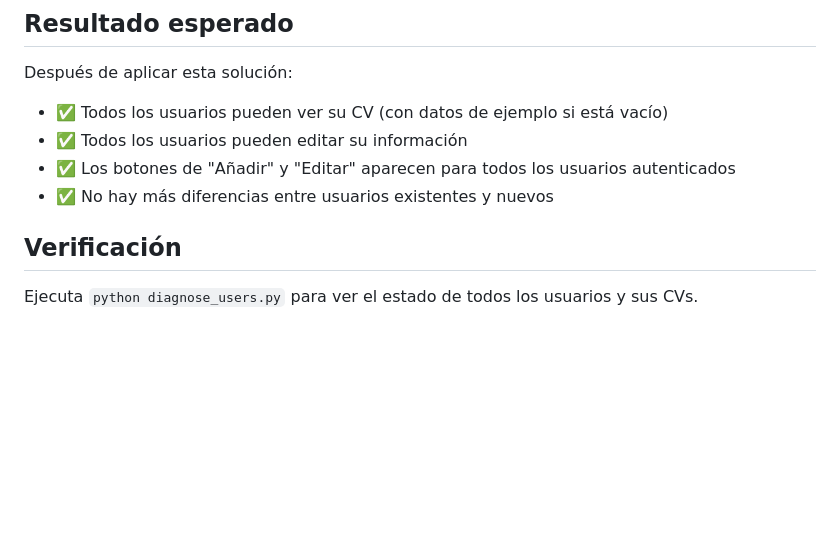
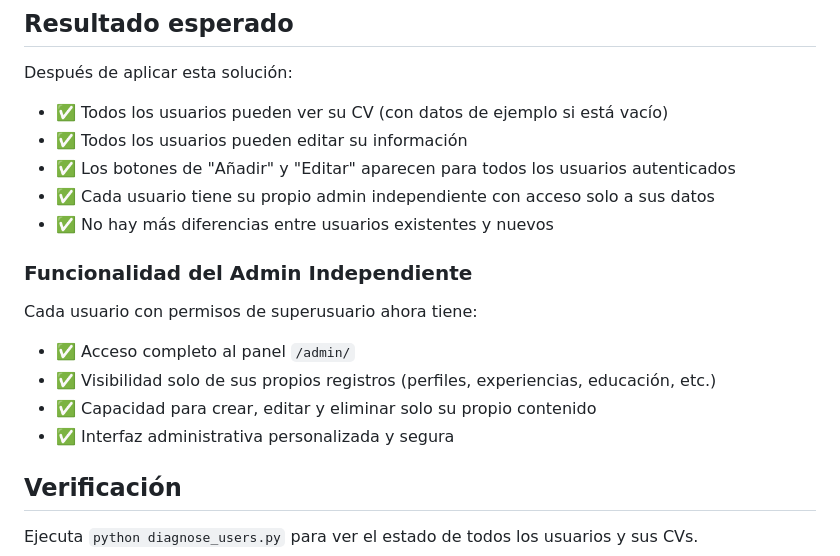
Before and after one commit to alejosas398/Curriculum_vitae, a Markdown page: hoja de vida/FIX_CV_ISSUE_README.md, the part around the change. Rendered like a GitHub page; blank space fills up the shorter version.

Commit message:
Update documentation for independent admin functionality
- Added explanation of admin queryset filtering
- Documented independent admin access for each user
- Updated expected results section

```diff
--- a/hoja de vida/FIX_CV_ISSUE_README.md
+++ b/hoja de vida/FIX_CV_ISSUE_README.md
@@ -81,7 +81,16 @@ Después de aplicar esta solución:
 - ✅ Todos los usuarios pueden ver su CV (con datos de ejemplo si está vacío)
 - ✅ Todos los usuarios pueden editar su información
 - ✅ Los botones de "Añadir" y "Editar" aparecen para todos los usuarios autenticados
+- ✅ Cada usuario tiene su propio admin independiente con acceso solo a sus datos
 - ✅ No hay más diferencias entre usuarios existentes y nuevos
+
+### Funcionalidad del Admin Independiente
+
+Cada usuario con permisos de superusuario ahora tiene:
+- ✅ Acceso completo al panel `/admin/`
+- ✅ Visibilidad solo de sus propios registros (perfiles, experiencias, educación, etc.)
+- ✅ Capacidad para crear, editar y eliminar solo su propio contenido
+- ✅ Interfaz administrativa personalizada y segura
 
 ## Verificación
 
```
